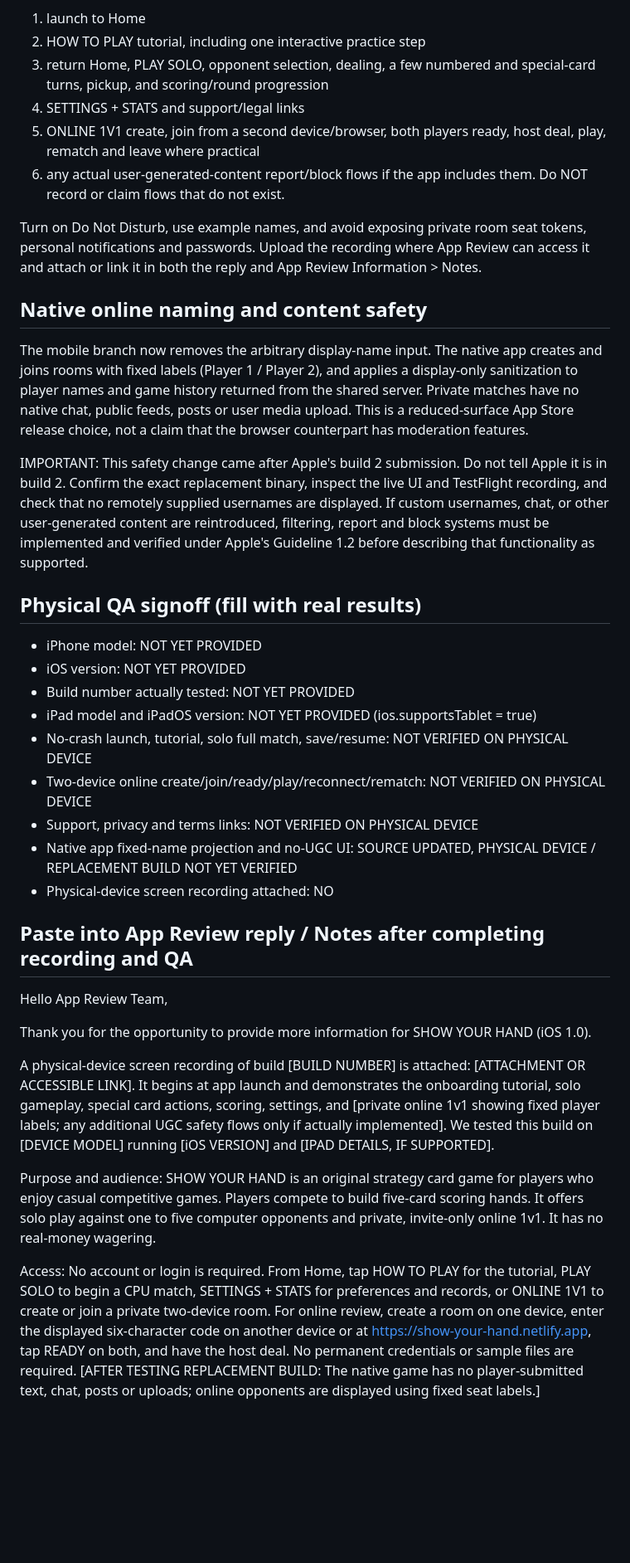
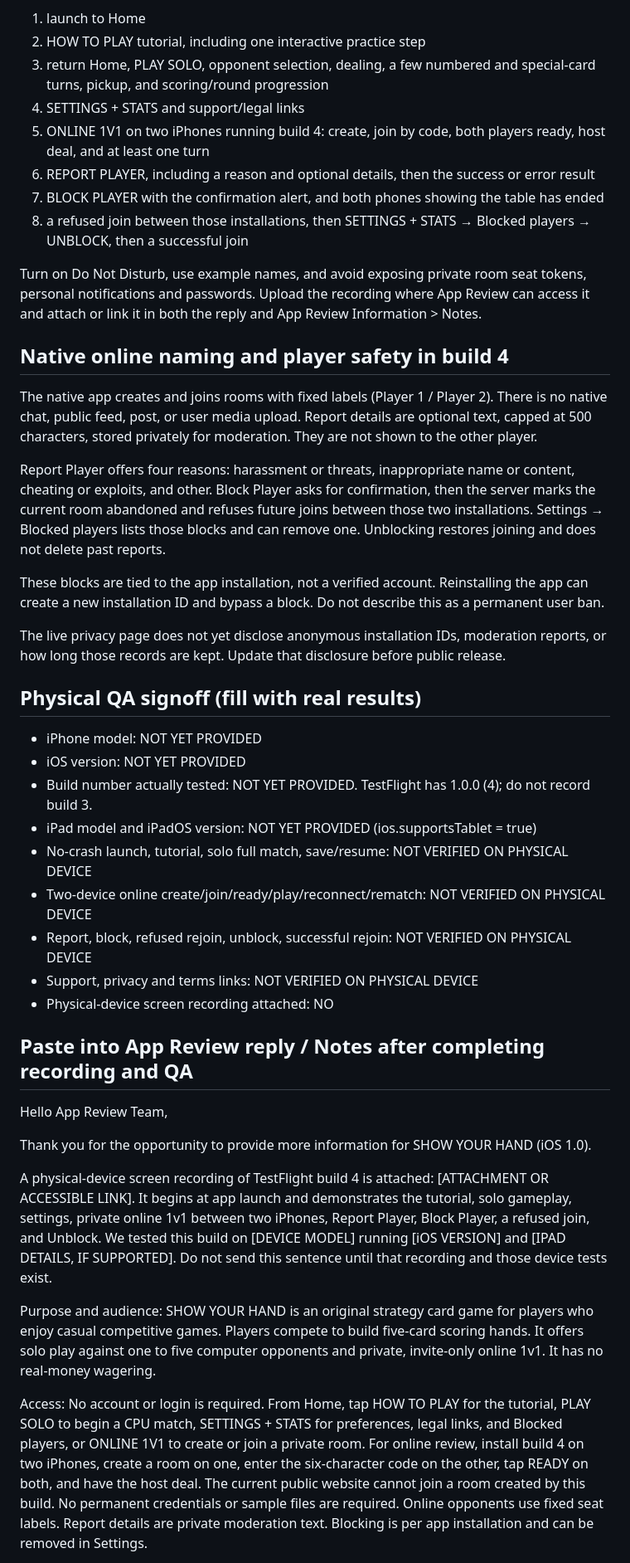
Before and after one commit to BTheCoderr/show-your-hand, a Markdown page: mobile/APP_REVIEW_2_1.md, the part around one of its changes. Shown at 83% size. Rendered like a GitHub page; blank space fills up the shorter version.

Commit message:
Update App Review notes for the safety build without claiming device QA.
Co-authored-by: Cursor <cursoragent@cursor.com>

```diff
--- a/mobile/APP_REVIEW_2_1.md
+++ b/mobile/APP_REVIEW_2_1.md
@@ -45,27 +49,33 @@ Record the EXACT build selected for Apple review on a supported physical iPhone
 2. HOW TO PLAY tutorial, including one interactive practice step
 3. return Home, PLAY SOLO, opponent selection, dealing, a few numbered and special-card turns, pickup, and scoring/round progression
 4. SETTINGS + STATS and support/legal links
-5. ONLINE 1V1 create, join from a second device/browser, both players ready, host deal, play, rematch and leave where practical
-6. any actual user-generated-content report/block flows if the app includes them. Do NOT record or claim flows that do not exist.
+5. ONLINE 1V1 on two iPhones running build 4: create, join by code, both players ready, host deal, and at least one turn
+6. REPORT PLAYER, including a reason and optional details, then the success or error result
+7. BLOCK PLAYER with the confirmation alert, and both phones showing the table has ended
+8. a refused join between those installations, then SETTINGS + STATS → Blocked players → UNBLOCK, then a successful join
 
 Turn on Do Not Disturb, use example names, and avoid exposing private room seat tokens, personal notifications and passwords. Upload the recording where App Review can access it and attach or link it in both the reply and App Review Information > Notes.
 
-## Native online naming and content safety
+## Native online naming and player safety in build 4
 
-The mobile branch now removes the arbitrary display-name input. The native app creates and joins rooms with fixed labels (Player 1 / Player 2), and applies a display-only sanitization to player names and game history returned from the shared server. Private matches have no native chat, public feeds, posts or user media upload. This is a reduced-surface App Store release choice, not a claim that the browser counterpart has moderation features.
+The native app creates and joins rooms with fixed labels (Player 1 / Player 2). There is no native chat, public feed, post, or user media upload. Report details are optional text, capped at 500 characters, stored privately for moderation. They are not shown to the other player.
 
-IMPORTANT: This safety change came after Apple's build 2 submission. Do not tell Apple it is in build 2. Confirm the exact replacement binary, inspect the live UI and TestFlight recording, and check that no remotely supplied usernames are displayed. If custom usernames, chat, or other user-generated content are reintroduced, filtering, report and block systems must be implemented and verified under Apple's Guideline 1.2 before describing that functionality as supported.
+Report Player offers four reasons: harassment or threats, inappropriate name or content, cheating or exploits, and other. Block Player asks for confirmation, then the server marks the current room abandoned and refuses future joins between those two installations. Settings → Blocked players lists those blocks and can remove one. Unblocking restores joining and does not delete past reports.
+
+These blocks are tied to the app installation, not a verified account. Reinstalling the app can create a new installation ID and bypass a block. Do not describe this as a permanent user ban.
+
+The live privacy page does not yet disclose anonymous installation IDs, moderation reports, or how long those records are kept. Update that disclosure before public release.
 
 ## Physical QA signoff (fill with real results)
 
 - iPhone model: NOT YET PROVIDED
 - iOS version: NOT YET PROVIDED
-- Build number actually tested: NOT YET PROVIDED
+- Build number actually tested: NOT YET PROVIDED. TestFlight has 1.0.0 (4); do not record build 3.
 - iPad model and iPadOS version: NOT YET PROVIDED (ios.supportsTablet = true)
 - No-crash launch, tutorial, solo full match, save/resume: NOT VERIFIED ON PHYSICAL DEVICE
 - Two-device online create/join/ready/play/reconnect/rematch: NOT VERIFIED ON PHYSICAL DEVICE
+- Report, block, refused rejoin, unblock, successful rejoin: NOT VERIFIED ON PHYSICAL DEVICE
 - Support, privacy and terms links: NOT VERIFIED ON PHYSICAL DEVICE
-- Native app fixed-name projection and no-UGC UI: SOURCE UPDATED, PHYSICAL DEVICE / REPLACEMENT BUILD NOT YET VERIFIED
 - Physical-device screen recording attached: NO
 
 ## Paste into App Review reply / Notes after completing recording and QA
@@ -74,9 +84,9 @@ Hello App Review Team,
 
 Thank you for the opportunity to provide more information for SHOW YOUR HAND (iOS 1.0).
 
-A physical-device screen recording of build [BUILD NUMBER] is attached: [ATTACHMENT OR ACCESSIBLE LINK]. It begins at app launch and demonstrates the onboarding tutorial, solo gameplay, special card actions, scoring, settings, and [private online 1v1 showing fixed player labels; any additional UGC safety flows only if actually implemented]. We tested this build on [DEVICE MODEL] running [iOS VERSION] and [IPAD DETAILS, IF SUPPORTED].
+A physical-device screen recording of TestFlight build 4 is attached: [ATTACHMENT OR ACCESSIBLE LINK]. It begins at app launch and demonstrates the tutorial, solo gameplay, settings, private online 1v1 between two iPhones, Report Player, Block Player, a refused join, and Unblock. We tested this build on [DEVICE MODEL] running [iOS VERSION] and [IPAD DETAILS, IF SUPPORTED]. Do not send this sentence until that recording and those device tests exist.
 
 Purpose and audience: SHOW YOUR HAND is an original strategy card game for players who enjoy casual competitive games. Players compete to build five-card scoring hands. It offers solo play against one to five computer opponents and private, invite-only online 1v1. It has no real-money wagering.
 
-Access: No account or login is required. From Home, tap HOW TO PLAY for the tutorial, PLAY SOLO to begin a CPU match, SETTINGS + STATS for preferences and records, or ONLINE 1V1 to create or join a private two-device room. For online review, create a room on one device, enter the displayed six-character code on another device or at https://show-your-hand.netlify.app, tap READY on both, and have the host deal. No permanent credentials or sample files are required. [AFTER TESTING REPLACEMENT BUILD: The native game has no player-submitted text, chat, posts or uploads; online opponents are displayed using fixed seat labels.]
+Access: No account or login is required. From Home, tap HOW TO PLAY for the tutorial, PLAY SOLO to begin a CPU match, SETTINGS + STATS for preferences, legal links, and Blocked players, or ONLINE 1V1 to create or join a private room. For online review, install build 4 on two iPhones, create a room on one, enter the six-character code on the other, tap READY on both, and have the host deal. The current public website cannot join a room created by this build. No permanent credentials or sample files are required. Online opponents use fixed seat labels. Report details are private moderation text. Blocking is per app installation and can be removed in Settings.
 
```
Also changed, not shown: other parts of mobile/APP_REVIEW_2_1.md (+11 -7 lines), docs/online-player-safety.md (+2 -2 lines).
